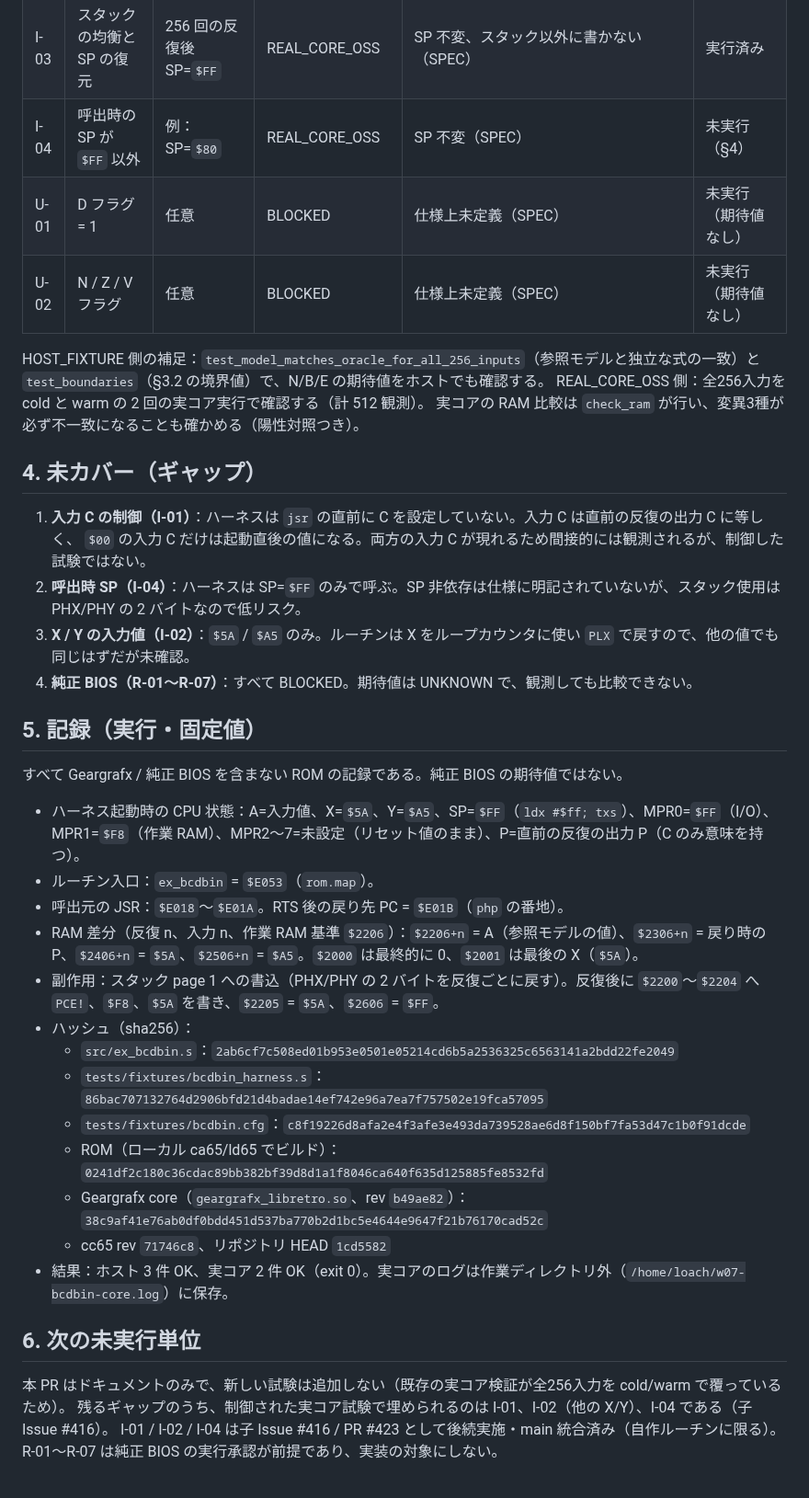
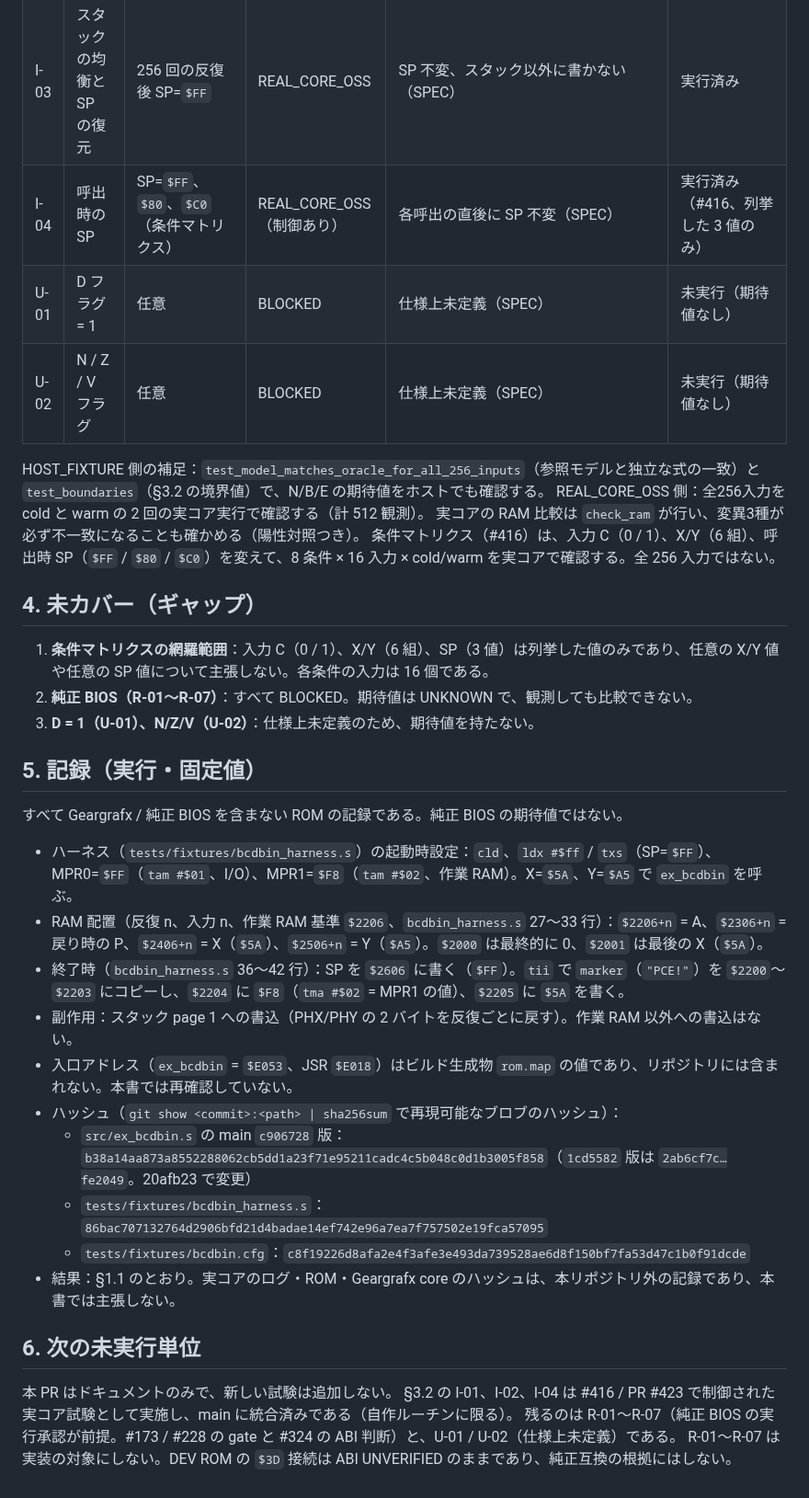
Before and after one commit to mao2009/oss-pce-cd-bios, a Markdown page: docs/ex-bcdbin-blackbox.md, the part around one of its changes. Shown at 92% size. Drawn GitHub-style.

```diff
--- a/docs/ex-bcdbin-blackbox.md
+++ b/docs/ex-bcdbin-blackbox.md
@@ -75,40 +84,37 @@ R-01〜R-07 は、純正 BIOS の JSR と観測の承認が得られるまで実
 | I-03 | スタックの均衡と SP の復元 | 256 回の反復後 SP=`$FF` | REAL_CORE_OSS | SP 不変、スタック以外に書かない（SPEC） | 実行済み |
-| I-04 | 呼出時の SP が `$FF` 以外 | 例：SP=`$80` | REAL_CORE_OSS | SP 不変（SPEC） | 未実行（§4） |
+| I-04 | 呼出時の SP | SP=`$FF`、`$80`、`$C0`（条件マトリクス） | REAL_CORE_OSS（制御あり） | 各呼出の直後に SP 不変（SPEC） | 実行済み（#416、列挙した 3 値のみ） |
 | U-01 | D フラグ = 1 | 任意 | BLOCKED | 仕様上未定義（SPEC） | 未実行（期待値なし） |
 | U-02 | N / Z / V フラグ | 任意 | BLOCKED | 仕様上未定義（SPEC） | 未実行（期待値なし） |
 
 HOST_FIXTURE 側の補足：`test_model_matches_oracle_for_all_256_inputs`（参照モデルと独立な式の一致）と `test_boundaries`（§3.2 の境界値）で、N/B/E の期待値をホストでも確認する。
 REAL_CORE_OSS 側：全256入力を cold と warm の 2 回の実コア実行で確認する（計 512 観測）。
 実コアの RAM 比較は `check_ram` が行い、変異3種が必ず不一致になることも確かめる（陽性対照つき）。
+条件マトリクス（#416）は、入力 C（0 / 1）、X/Y（6 組）、呼出時 SP（`$FF` / `$80` / `$C0`）を変えて、8 条件 × 16 入力 × cold/warm を実コアで確認する。全 256 入力ではない。
 
 ## 4. 未カバー（ギャップ）
 
-1. **入力 C の制御（I-01）**：ハーネスは `jsr` の直前に C を設定していない。入力 C は直前の反復の出力 C に等しく、
-   `$00` の入力 C だけは起動直後の値になる。両方の入力 C が現れるため間接的には観測されるが、制御した試験ではない。
-2. **呼出時 SP（I-04）**：ハーネスは SP=`$FF` のみで呼ぶ。SP 非依存は仕様に明記されていないが、スタック使用は PHX/PHY の 2 バイトなので低リスク。
-3. **X / Y の入力値（I-02）**：`$5A` / `$A5` のみ。ルーチンは X をループカウンタに使い `PLX` で戻すので、他の値でも同じはずだが未確認。
-4. **純正 BIOS（R-01〜R-07）**：すべて BLOCKED。期待値は UNKNOWN で、観測しても比較できない。
+1. **条件マトリクスの網羅範囲**：入力 C（0 / 1）、X/Y（6 組）、SP（3 値）は列挙した値のみであり、任意の X/Y 値や任意の SP 値について主張しない。各条件の入力は 16 個である。
+2. **純正 BIOS（R-01〜R-07）**：すべて BLOCKED。期待値は UNKNOWN で、観測しても比較できない。
+3. **D = 1（U-01）、N/Z/V（U-02）**：仕様上未定義のため、期待値を持たない。
 
 ## 5. 記録（実行・固定値）
 
 すべて Geargrafx / 純正 BIOS を含まない ROM の記録である。純正 BIOS の期待値ではない。
 
-- ハーネス起動時の CPU 状態：A=入力値、X=`$5A`、Y=`$A5`、SP=`$FF`（`ldx #$ff; txs`）、MPR0=`$FF`（I/O）、MPR1=`$F8`（作業 RAM）、MPR2〜7=未設定（リセット値のまま）、P=直前の反復の出力 P（C のみ意味を持つ）。
-- ルーチン入口：`ex_bcdbin` = `$E053`（`rom.map`）。
-- 呼出元の JSR：`$E018`〜`$E01A`。RTS 後の戻り先 PC = `$E01B`（`php` の番地）。
-- RAM 差分（反復 n、入力 n、作業 RAM 基準 `$2206`）：`$2206+n` = A（参照モデルの値）、`$2306+n` = 戻り時の P、`$2406+n` = `$5A`、`$2506+n` = `$A5`。`$2000` は最終的に 0、`$2001` は最後の X（`$5A`）。
-- 副作用：スタック page 1 への書込（PHX/PHY の 2 バイトを反復ごとに戻す）。反復後に `$2200`〜`$2204` へ `PCE!`、`$F8`、`$5A` を書き、`$2205` = `$5A`、`$2606` = `$FF`。
-- ハッシュ（sha256）：
-  - `src/ex_bcdbin.s`：`2ab6cf7c508ed01b953e0501e05214cd6b5a2536325c6563141a2bdd22fe2049`
+- ハーネス（`tests/fixtures/bcdbin_harness.s`）の起動時設定：`cld`、`ldx #$ff` / `txs`（SP=`$FF`）、MPR0=`$FF`（`tam #$01`、I/O）、MPR1=`$F8`（`tam #$02`、作業 RAM）。X=`$5A`、Y=`$A5` で `ex_bcdbin` を呼ぶ。
+- RAM 配置（反復 n、入力 n、作業 RAM 基準 `$2206`、`bcdbin_harness.s` 27〜33 行）：`$2206+n` = A、`$2306+n` = 戻り時の P、`$2406+n` = X（`$5A`）、`$2506+n` = Y（`$A5`）。`$2000` は最終的に 0、`$2001` は最後の X（`$5A`）。
+- 終了時（`bcdbin_harness.s` 36〜42 行）：SP を `$2606` に書く（`$FF`）。`tii` で `marker`（`"PCE!"`）を `$2200`〜`$2203` にコピーし、`$2204` に `$F8`（`tma #$02` = MPR1 の値）、`$2205` に `$5A` を書く。
+- 副作用：スタック page 1 への書込（PHX/PHY の 2 バイトを反復ごとに戻す）。作業 RAM 以外への書込はない。
+- 入口アドレス（`ex_bcdbin` = `$E053`、JSR `$E018`）はビルド生成物 `rom.map` の値であり、リポジトリには含まれない。本書では再確認していない。
+- ハッシュ（`git show <commit>:<path> | sha256sum` で再現可能なブロブのハッシュ）：
+  - `src/ex_bcdbin.s` の main `c906728` 版：`b38a14aa873a8552288062cb5dd1a23f71e95211cadc4c5b048c0d1b3005f858`（`1cd5582` 版は `2ab6cf7c…fe2049`。20afb23 で変更）
   - `tests/fixtures/bcdbin_harness.s`：`86bac707132764d2906bfd21d4badae14ef742e96a7ea7f757502e19fca57095`
   - `tests/fixtures/bcdbin.cfg`：`c8f19226d8afa2e4f3afe3e493da739528ae6d8f150bf7fa53d47c1b0f91dcde`
-  - ROM（ローカル ca65/ld65 でビルド）：`0241df2c180c36cdac89bb382bf39d8d1a1f8046ca640f635d125885fe8532fd`
-  - Geargrafx core（`geargrafx_libretro.so`、rev `b49ae82`）：`38c9af41e76ab0df0bdd451d537ba770b2d1bc5e4644e9647f21b76170cad52c`
-  - cc65 rev `71746c8`、リポジトリ HEAD `1cd5582`
-- 結果：ホスト 3 件 OK、実コア 2 件 OK（exit 0）。実コアのログは作業ディレクトリ外（`/home/loach/w07-bcdbin-core.log`）に保存。
+- 結果：§1.1 のとおり。実コアのログ・ROM・Geargrafx core のハッシュは、本リポジトリ外の記録であり、本書では主張しない。
 
 ## 6. 次の未実行単位
 
-本 PR はドキュメントのみで、新しい試験は追加しない（既存の実コア検証が全256入力を cold/warm で覆っているため）。
-残るギャップのうち、制御された実コア試験で埋められるのは I-01、I-02（他の X/Y）、I-04 である（子 Issue #416）。
-I-01 / I-02 / I-04 は子 Issue #416 / PR #423 として後続実施・main 統合済み（自作ルーチンに限る）。R-01〜R-07 は純正 BIOS の実行承認が前提であり、実装の対象にしない。
+本 PR はドキュメントのみで、新しい試験は追加しない。
+§3.2 の I-01、I-02、I-04 は #416 / PR #423 で制御された実コア試験として実施し、main に統合済みである（自作ルーチンに限る）。
+残るのは R-01〜R-07（純正 BIOS の実行承認が前提。#173 / #228 の gate と #324 の ABI 判断）と、U-01 / U-02（仕様上未定義）である。
+R-01〜R-07 は実装の対象にしない。DEV ROM の `$3D` 接続は ABI UNVERIFIED のままであり、純正互換の根拠にはしない。
```
Also changed, not shown: other parts of docs/ex-bcdbin-blackbox.md (+33 -24 lines).
